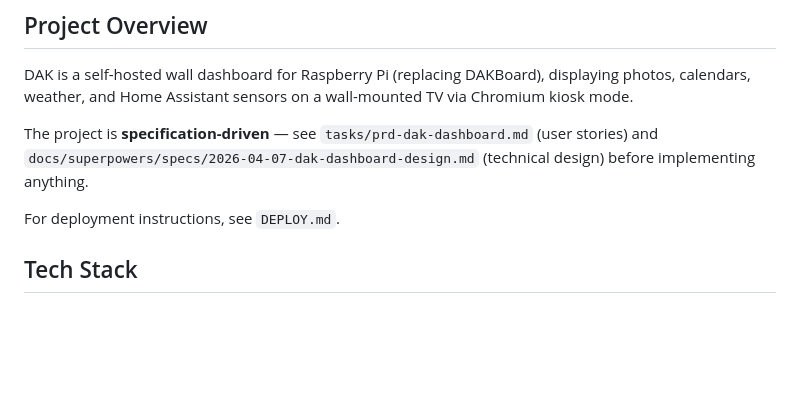
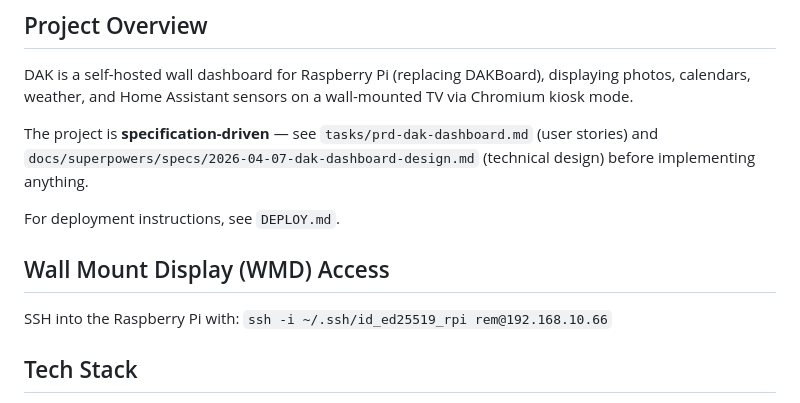
Before and after one commit to onpaj/wmd, a Markdown page: CLAUDE.md, the part around the change. GitHub-like rendering; blank space fills up the shorter version.

Commit message:
docs: add RPi OS Wayland setup design spec and WMD SSH info
Co-Authored-By: Claude Sonnet 4.6 <noreply@anthropic.com>

```diff
--- a/CLAUDE.md
+++ b/CLAUDE.md
@@ -9,6 +9,10 @@ DAK is a self-hosted wall dashboard for Raspberry Pi (replacing DAKBoard), displ
 The project is **specification-driven** — see `tasks/prd-dak-dashboard.md` (user stories) and `docs/superpowers/specs/2026-04-07-dak-dashboard-design.md` (technical design) before implementing anything.
 
 For deployment instructions, see `DEPLOY.md`.
+
+## Wall Mount Display (WMD) Access
+
+SSH into the Raspberry Pi with: `ssh -i ~/.ssh/id_ed25519_rpi rem@192.168.10.66`
 
 ## Tech Stack
 
```
Also changed, not shown: 1 other file.
